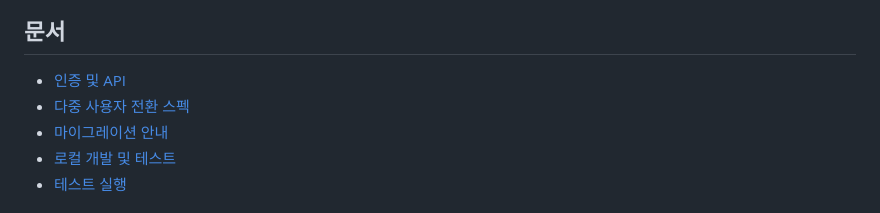
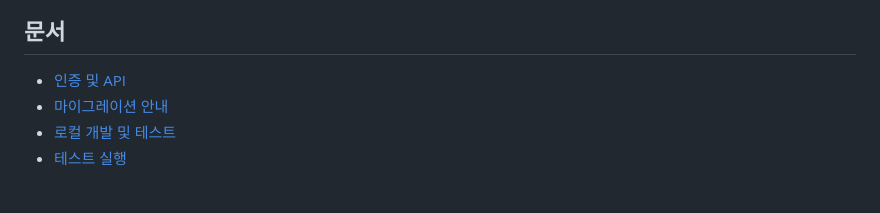
Before and after one commit to onejajae/teledrop, a Markdown page: docs/ko/README.md, the part around the change. Drawn GitHub-style.

Commit message:
docs: remove multi-user spec

```diff
--- a/docs/ko/README.md
+++ b/docs/ko/README.md
@@ -139,7 +139,6 @@ docker run --detach \
 
 ## 문서
 * [인증 및 API](auth-and-api.md)
-* [다중 사용자 전환 스펙](multi-user-spec.md)
 * [마이그레이션 안내](migration.md)
 * [로컬 개발 및 테스트](local-dev-and-test.md)
 * [테스트 실행](testing.md)
```
Also changed, not shown: docs/ko/multi-user-spec.md (deleted, +0 -306 lines).
